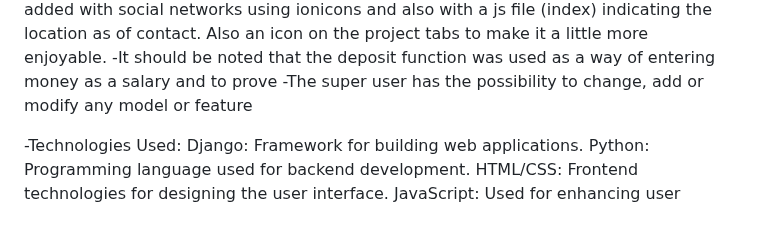
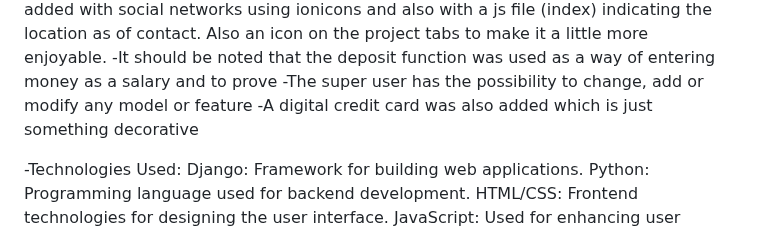
Before and after one commit to Dariojpenna/HarvardCSS, a Markdown page: finalProject/finalProject/Readme.md, the part around the change. GitHub-like rendering.

```diff
--- a/finalProject/finalProject/Readme.md
+++ b/finalProject/finalProject/Readme.md
@@ -88,6 +88,8 @@ function that gives the name to the variable and returns the variable already as
 contact. Also an icon on the project tabs to make it a little more enjoyable.
 -It should be noted that the deposit function was used as a way of entering money as a salary and to prove
 -The super user has the possibility to change, add or modify any model or feature
+-A digital credit card was also added which is just something decorative
+
 
 -Technologies Used:
 Django: Framework for building web applications.
```
